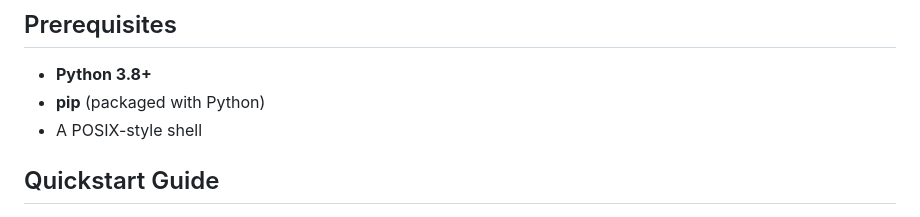
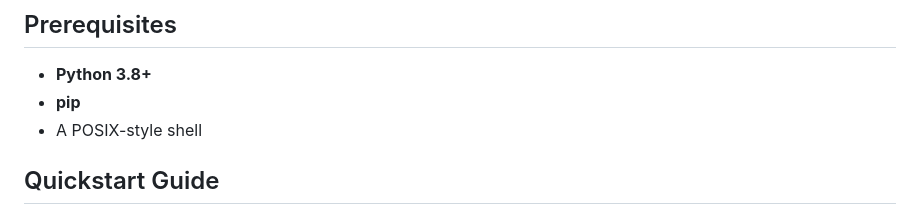
Before and after one commit to DuncBoi/BarcodeFlasher, a Markdown page: README.md, the part around the change. GitHub-like rendering.

```diff
--- a/README.md
+++ b/README.md
@@ -46,7 +46,7 @@ barcode-flasher/
 ## Prerequisites
 
 - **Python 3.8+**
-- **pip** (packaged with Python)
+- **pip**
 - A POSIX-style shell
 
 
```
